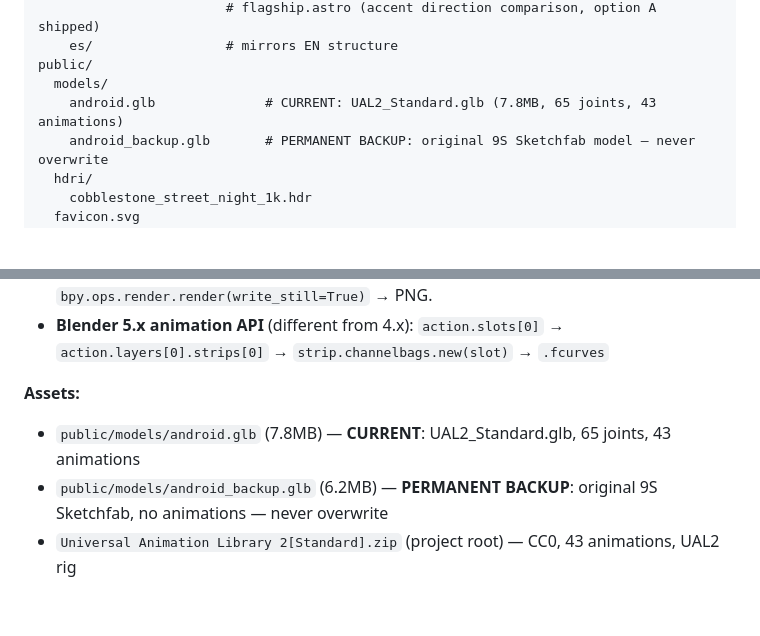
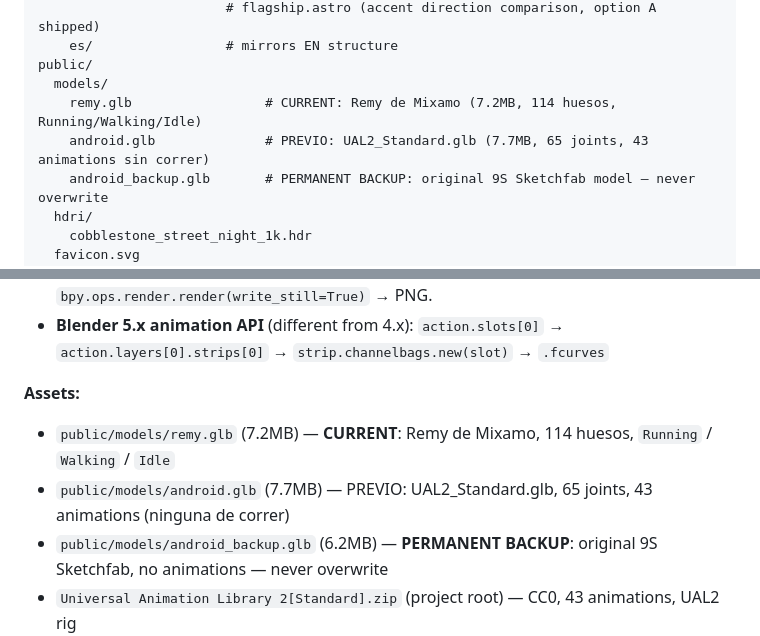
Before and after one commit to pabloler21/portfolio-pablolerner, a Markdown page: CLAUDE.md, 2 parts joined by grey strips. Rendered like a GitHub page; blank space fills up the shorter version.

```diff
--- a/CLAUDE.md
+++ b/CLAUDE.md
@@ -130,7 +130,8 @@ src/
     es/                 # mirrors EN structure
 public/
   models/
-    android.glb              # CURRENT: UAL2_Standard.glb (7.8MB, 65 joints, 43 animations)
+    remy.glb                 # CURRENT: Remy de Mixamo (7.2MB, 114 huesos, Running/Walking/Idle)
+    android.glb              # PREVIO: UAL2_Standard.glb (7.7MB, 65 joints, 43 animations sin correr)
     android_backup.glb       # PERMANENT BACKUP: original 9S Sketchfab model — never overwrite
   hdri/
     cobblestone_street_night_1k.hdr
@@ -349,7 +356,8 @@ Animation: commands → 45–80ms/char + 520ms pause; output → 8–18ms/char;
 - **Blender 5.x animation API** (different from 4.x): `action.slots[0]` → `action.layers[0].strips[0]` → `strip.channelbags.new(slot)` → `.fcurves`
 
 **Assets:**
-- `public/models/android.glb` (7.8MB) — **CURRENT**: UAL2_Standard.glb, 65 joints, 43 animations
+- `public/models/remy.glb` (7.2MB) — **CURRENT**: Remy de Mixamo, 114 huesos, `Running` / `Walking` / `Idle`
+- `public/models/android.glb` (7.7MB) — PREVIO: UAL2_Standard.glb, 65 joints, 43 animations (ninguna de correr)
 - `public/models/android_backup.glb` (6.2MB) — **PERMANENT BACKUP**: original 9S Sketchfab, no animations — never overwrite
 - `Universal Animation Library 2[Standard].zip` (project root) — CC0, 43 animations, UAL2 rig
 
```
Also changed, not shown: other parts of CLAUDE.md (+21 -11 lines), PRODUCT.md (+1 -1 lines).
